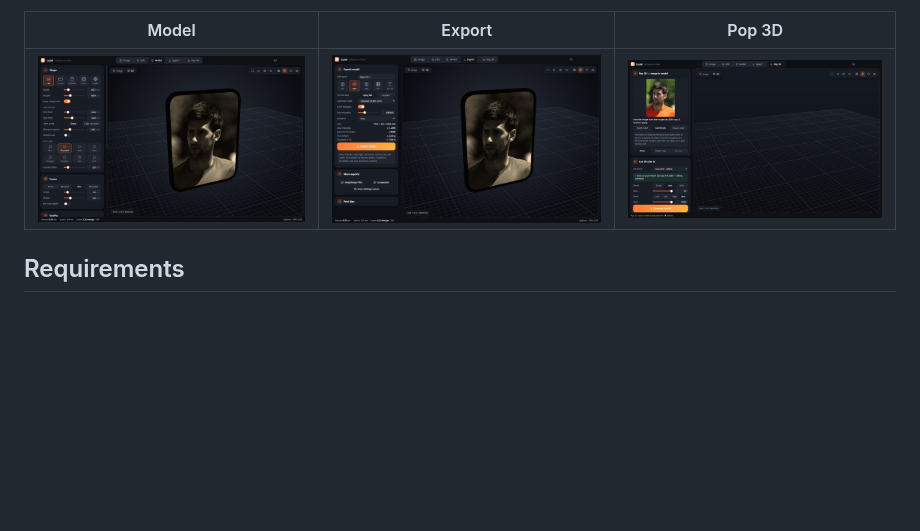
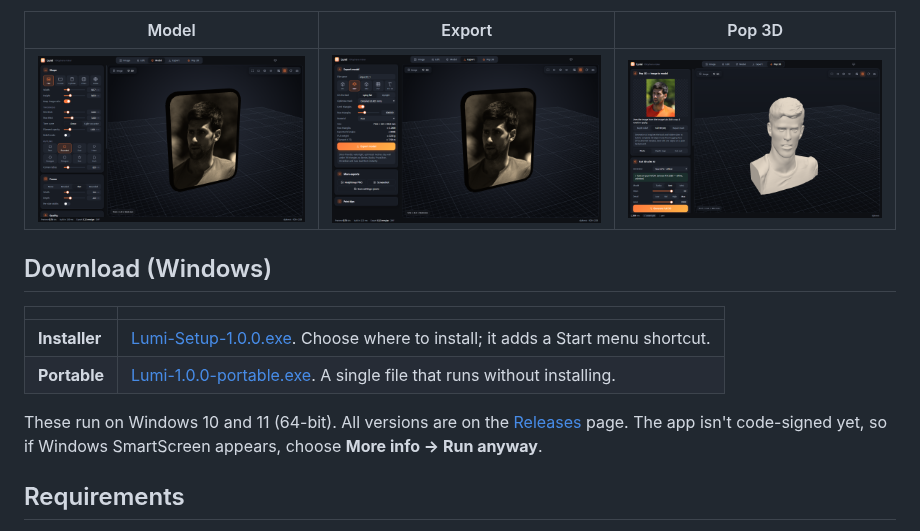
Before and after one commit to chahatdeep/Lumi, a Markdown page: README.md, the part around the change. GitHub-like rendering; pictures changed too: docs/screenshot-pop.png; blank space fills up the shorter version.

Commit message:
Add Windows downloads (v1.0.0 release), tabbed screenshot showcase, real Pop 3D screenshot

```diff
--- a/README.md
+++ b/README.md
@@ -34,6 +34,15 @@ Lumi is a Windows desktop app (Electron + Three.js) that turns your photos into
 | Model | Export | Pop 3D |
 |---|---|---|
 | ![Model tab](docs/screenshot-model.png) | ![Export tab](docs/screenshot-export.png) | ![Pop 3D tab](docs/screenshot-pop.png) |
+
+## Download (Windows)
+
+| | |
+|---|---|
+| **Installer** | [Lumi-Setup-1.0.0.exe](https://github.com/chahatdeep/Lumi/releases/download/v1.0.0/Lumi-Setup-1.0.0.exe). Choose where to install; it adds a Start menu shortcut. |
+| **Portable** | [Lumi-1.0.0-portable.exe](https://github.com/chahatdeep/Lumi/releases/download/v1.0.0/Lumi-1.0.0-portable.exe). A single file that runs without installing. |
+
+These run on Windows 10 and 11 (64-bit). All versions are on the [Releases](https://github.com/chahatdeep/Lumi/releases) page. The app isn't code-signed yet, so if Windows SmartScreen appears, choose **More info → Run anyway**.
 
 ## Requirements
 
```
Also changed, not shown: 4 other files.
